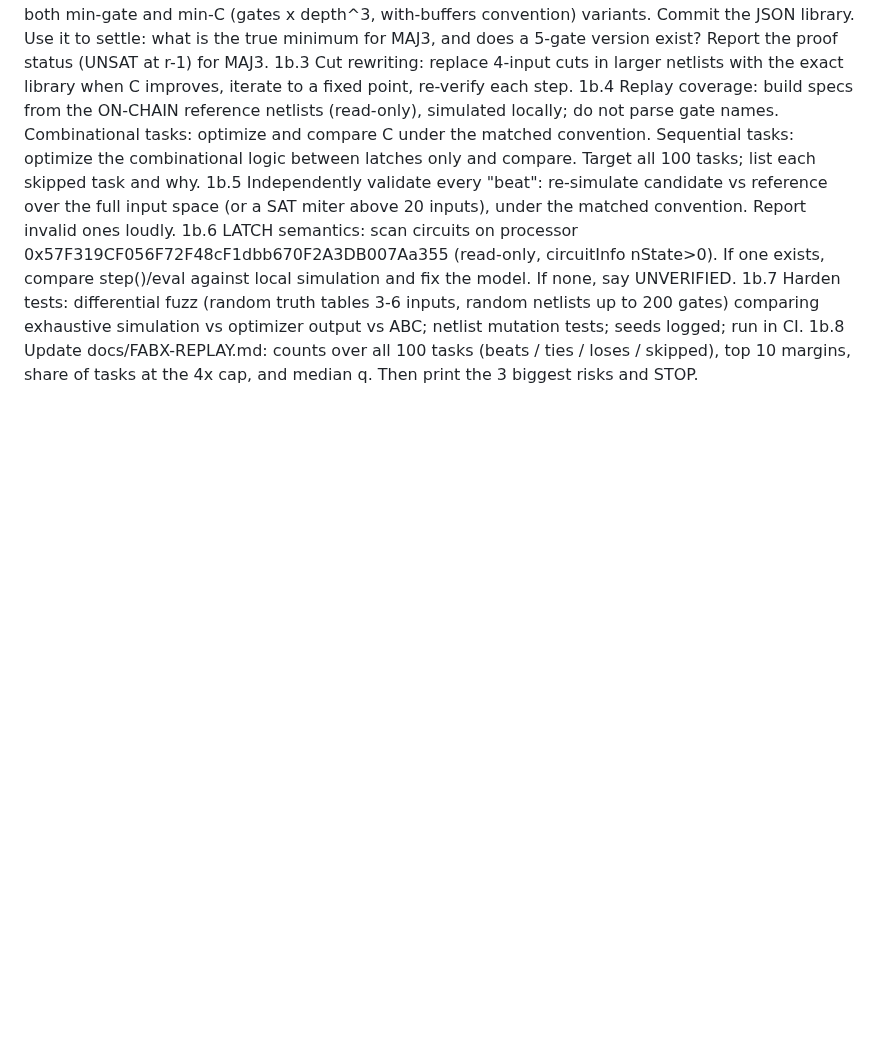
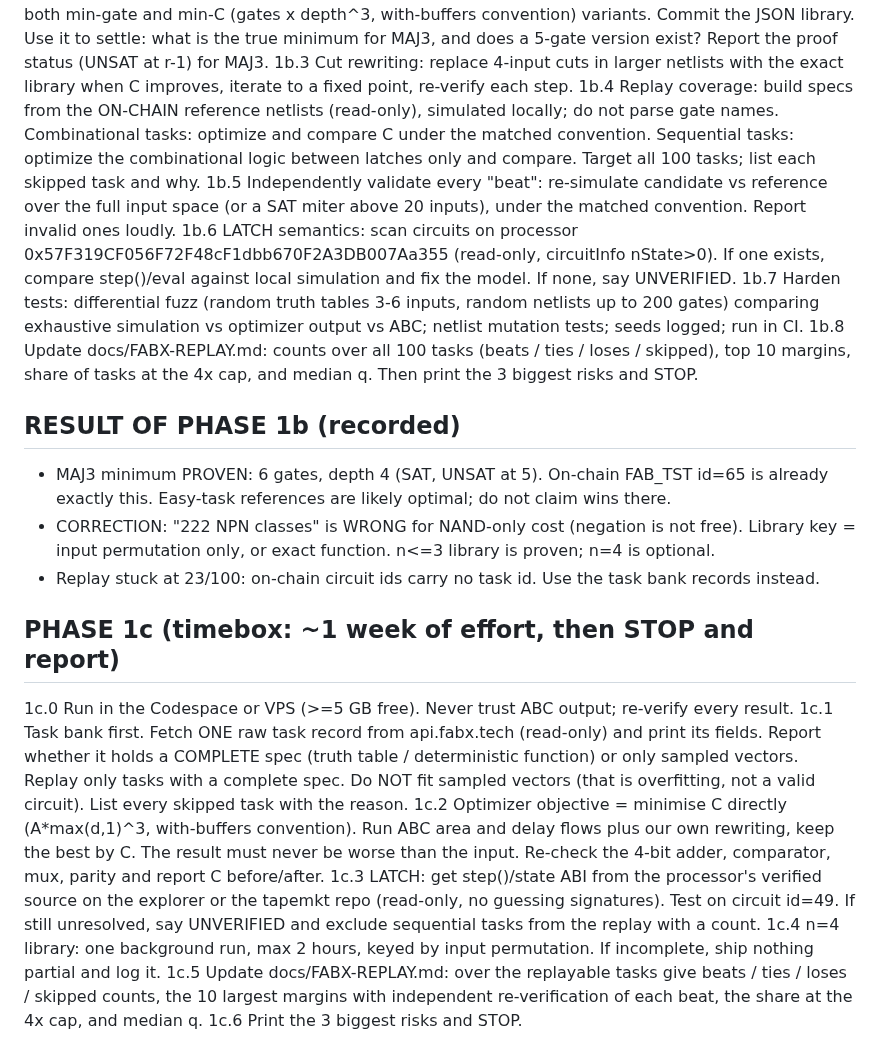
Before and after one commit to davieslennox0/tapeout-forge, a Markdown page: BUILD.md, the part around the change. Rendered like a GitHub page; blank space fills up the shorter version.

Commit message:
Record Phase 1b results; add Phase 1c plan

```diff
--- a/BUILD.md
+++ b/BUILD.md
@@ -263,3 +263,17 @@ Read this file and docs/NEW.md, then continue from the first unfinished numbered
 1b.6 LATCH semantics: scan circuits on processor 0x57F319CF056F72F48cF1dbb670F2A3DB007Aa355 (read-only, circuitInfo nState>0). If one exists, compare step()/eval against local simulation and fix the model. If none, say UNVERIFIED.
 1b.7 Harden tests: differential fuzz (random truth tables 3-6 inputs, random netlists up to 200 gates) comparing exhaustive simulation vs optimizer output vs ABC; netlist mutation tests; seeds logged; run in CI.
 1b.8 Update docs/FABX-REPLAY.md: counts over all 100 tasks (beats / ties / loses / skipped), top 10 margins, share of tasks at the 4x cap, and median q. Then print the 3 biggest risks and STOP.
+
+## RESULT OF PHASE 1b (recorded)
+- MAJ3 minimum PROVEN: 6 gates, depth 4 (SAT, UNSAT at 5). On-chain FAB_TST id=65 is already exactly this. Easy-task references are likely optimal; do not claim wins there.
+- CORRECTION: "222 NPN classes" is WRONG for NAND-only cost (negation is not free). Library key = input permutation only, or exact function. n<=3 library is proven; n=4 is optional.
+- Replay stuck at 23/100: on-chain circuit ids carry no task id. Use the task bank records instead.
+
+## PHASE 1c (timebox: ~1 week of effort, then STOP and report)
+1c.0 Run in the Codespace or VPS (>=5 GB free). Never trust ABC output; re-verify every result.
+1c.1 Task bank first. Fetch ONE raw task record from api.fabx.tech (read-only) and print its fields. Report whether it holds a COMPLETE spec (truth table / deterministic function) or only sampled vectors. Replay only tasks with a complete spec. Do NOT fit sampled vectors (that is overfitting, not a valid circuit). List every skipped task with the reason.
+1c.2 Optimizer objective = minimise C directly (A*max(d,1)^3, with-buffers convention). Run ABC area and delay flows plus our own rewriting, keep the best by C. The result must never be worse than the input. Re-check the 4-bit adder, comparator, mux, parity and report C before/after.
+1c.3 LATCH: get step()/state ABI from the processor's verified source on the explorer or the tapemkt repo (read-only, no guessing signatures). Test on circuit id=49. If still unresolved, say UNVERIFIED and exclude sequential tasks from the replay with a count.
+1c.4 n=4 library: one background run, max 2 hours, keyed by input permutation. If incomplete, ship nothing partial and log it.
+1c.5 Update docs/FABX-REPLAY.md: over the replayable tasks give beats / ties / loses / skipped counts, the 10 largest margins with independent re-verification of each beat, the share at the 4x cap, and median q.
+1c.6 Print the 3 biggest risks and STOP.
```
